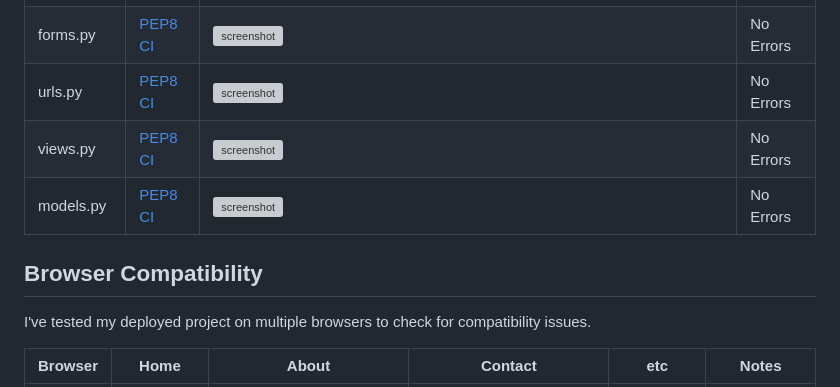
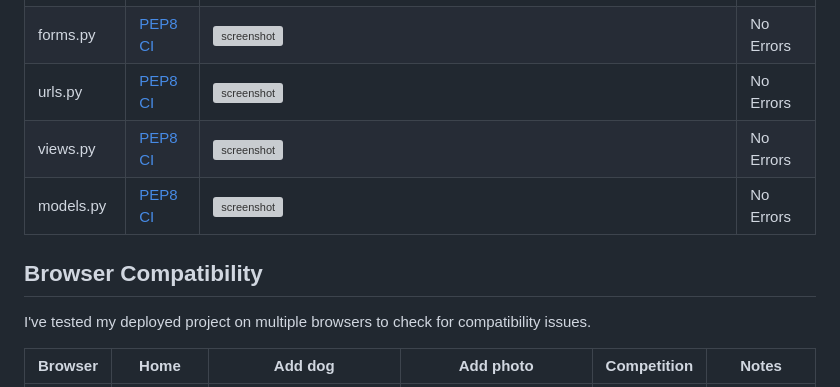
Before and after one commit to shellym96/dog-stagram, a Markdown page: TESTING.md, the part around one of its changes. Drawn GitHub-style; grey boxes are pictures that could not be loaded.

```diff
--- a/TESTING.md
+++ b/TESTING.md
@@ -43,5 +43,5 @@ I have used the recommended [JShint Validator](https://jshint.com) to validate a
 
 I've tested my deployed project on multiple browsers to check for compatibility issues.
 
-| Browser | Home | About | Contact | etc | Notes |
+| Browser | Home | Add dog | Add photo | Competition | Notes |
 | --- | --- | --- | --- | --- | --- |
```
Also changed, not shown: other parts of TESTING.md (+19 -19 lines).
